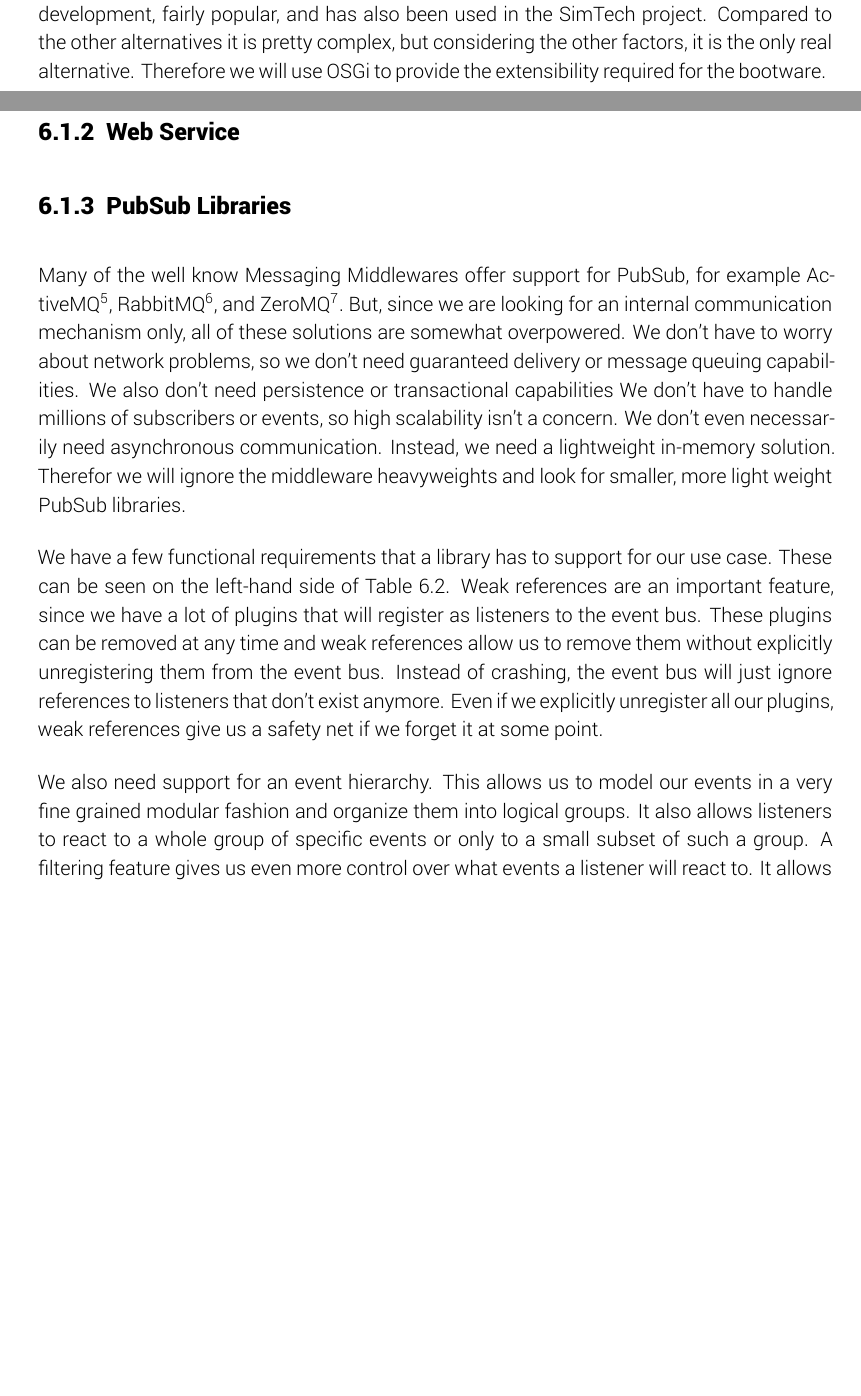
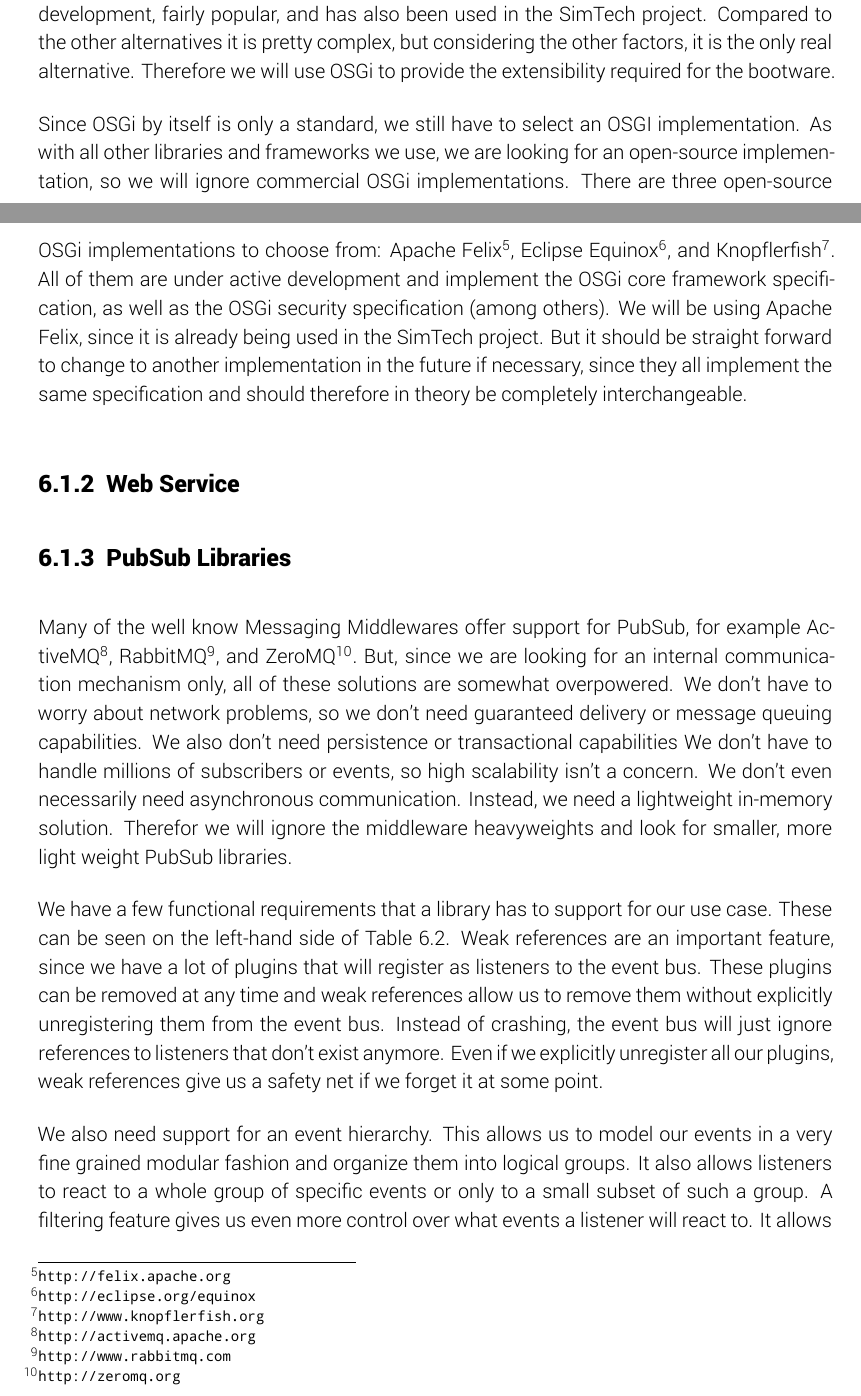
Before and after one commit to lukasreinfurt/diploma-thesis, a LaTeX thesis (diploma thesis/src/thesis.tex, which reads diploma thesis/src/implementation/plugin_frameworks.tex): two parts of pages 44 and 45 of 51, joined at a grey line, cut so that both start at the same text, the shorter picture padded with empty space. Compiled offline with XeLaTeX.

Commit message:
Add OSGi implementation paragraph

```diff
--- a/diploma thesis/src/implementation/plugin_frameworks.tex
+++ b/diploma thesis/src/implementation/plugin_frameworks.tex
@@ -134,3 +134,10 @@ The right column of \autoref{table:plugin_comparison} shows, that it supports dy
 OSGi is under active development, fairly popular, and has also been used in the SimTech project.
 Compared to the other alternatives it is pretty complex, but considering the other factors, it is the only real alternative.
 Therefore we will use OSGi to provide the extensibility required for the bootware.
+
+Since OSGi by itself is only a standard, we still have to select an OSGI implementation.
+As with all other libraries and frameworks we use, we are looking for an open-source implementation, so we will ignore commercial OSGi implementations.
+There are three open-source OSGi implementations to choose from: Apache Felix\footnote{\url{http://felix.apache.org}}, Eclipse Equinox\footnote{\url{http://eclipse.org/equinox}}, and Knopflerfish\footnote{\url{http://www.knopflerfish.org}}.
+All of them are under active development and implement the OSGi core framework specification, as well as the OSGi security specification (among others).
+We will be using Apache Felix, since it is already being used in the SimTech project.
+But it should be straight forward to change to another implementation in the future if necessary, since they all implement the same specification and should therefore in theory be completely interchangeable.
```
Also changed, not shown: diploma thesis/Diplomarbeit - Lukas Reinfurt - Bootstrapping Provisioning Engines for On-demand Provisioning in Cloud Environments.pdf.
